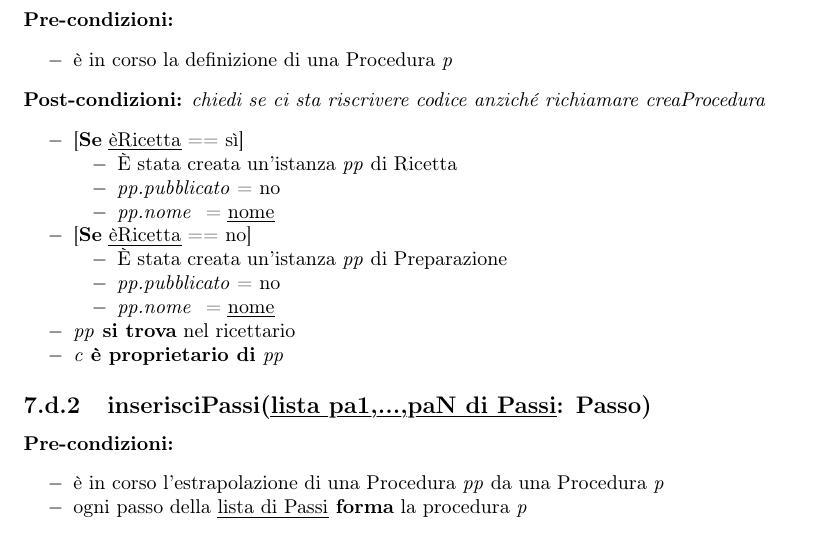
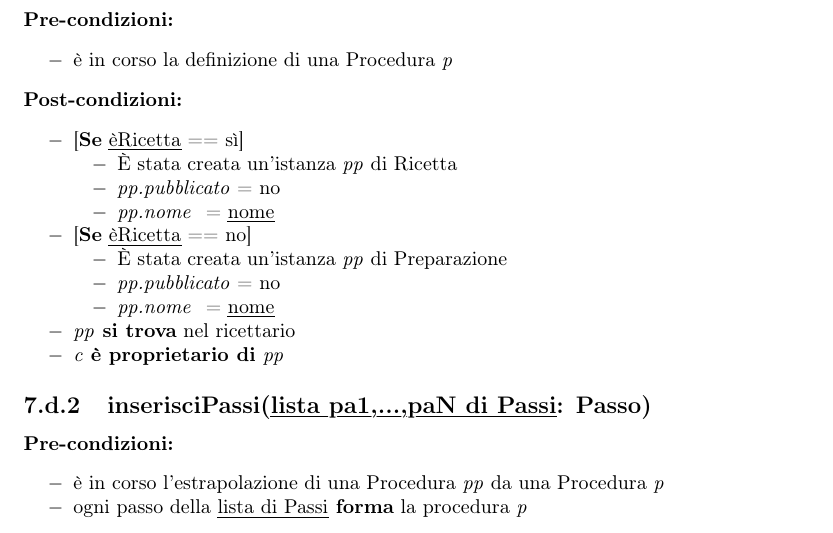
Before and after one commit to eduardz1/Cat_e_Ring, a LaTeX document (latex/Gestire le Ricette/TerzoUC.tex, which reads latex/Gestire le Ricette/Contratti.tex): part of page 25 of 29, cut so that both start at the same text. Compiled offline with pdfLaTeX.

Commit message:
Fine Dsd gestire ricette, si spera

```diff
--- a/latex/Gestire le Ricette/Contratti.tex
+++ b/latex/Gestire le Ricette/Contratti.tex
@@ -269,7 +269,7 @@ LocalTime, }\myuline{tUltimazione}?: LocalTime)}}\label{modificaDettagliProcedur
 \begin{itemize}[label=$-$, noitemsep]
 	\item {è in corso la definizione di una Procedura }\textit{p }
 \end{itemize}
-\textbf{Post-condizioni:} \textit{chiedi se ci sta riscrivere codice anziché richiamare creaProcedura}
+\textbf{Post-condizioni:}
 \begin{itemize}[label=$-$, noitemsep]
 		\item {[\textbf{Se} \myuline{èRicetta} == sì]}
 		\setlist{nolistsep}
```
Also changed, not shown: latex/Gestire i Compiti/Contratti.tex (+2 -1 lines), 13 other files.
